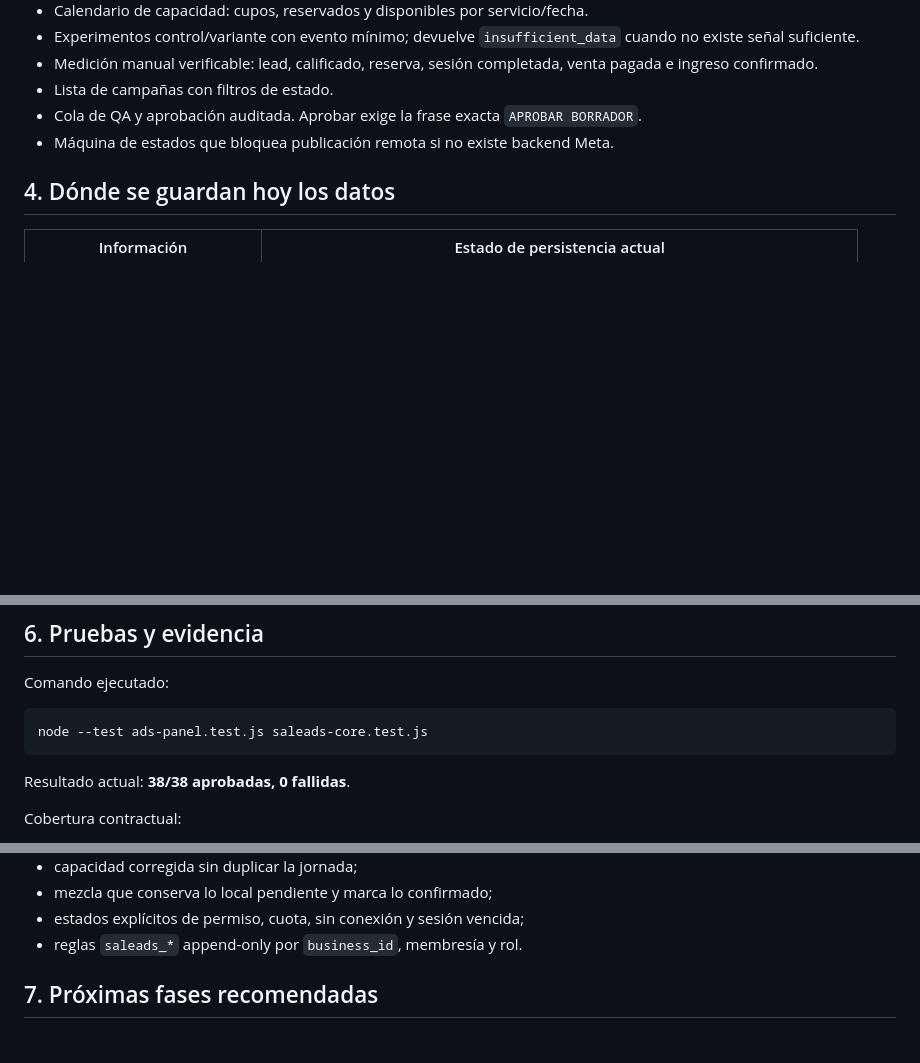
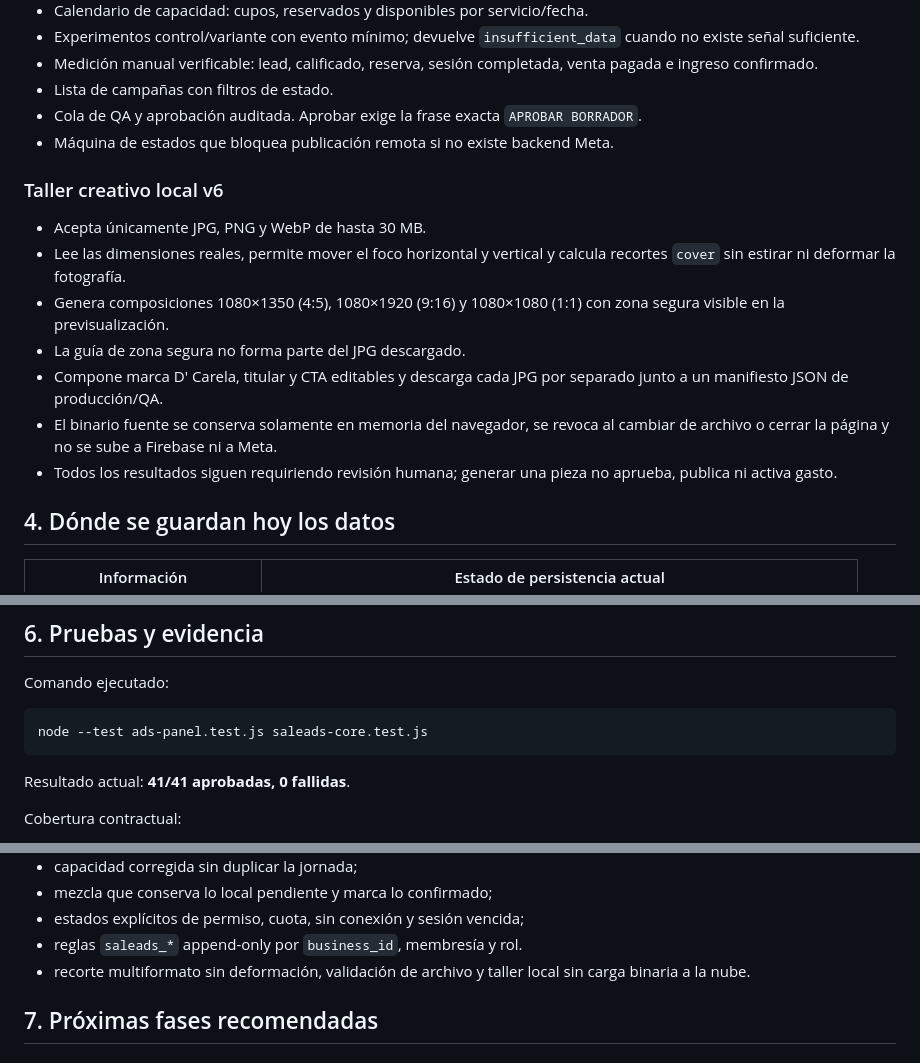
Before and after one commit to erickcarela58-star/dcarela-anuncios-panel, a Markdown page: ESTADO_REAL_PAGINA_ANUNCIOS_DCARELA_20260823.md, 3 parts joined by grey strips. Drawn GitHub-style; blank space fills up the shorter version.

````diff
--- a/ESTADO_REAL_PAGINA_ANUNCIOS_DCARELA_20260823.md
+++ b/ESTADO_REAL_PAGINA_ANUNCIOS_DCARELA_20260823.md
@@ -109,6 +109,21 @@ separado no resuelva.
   `APROBAR BORRADOR`.
 - Máquina de estados que bloquea publicación remota si no existe backend Meta.
 
+### Taller creativo local v6
+
+- Acepta únicamente JPG, PNG y WebP de hasta 30 MB.
+- Lee las dimensiones reales, permite mover el foco horizontal y vertical y
+  calcula recortes `cover` sin estirar ni deformar la fotografía.
+- Genera composiciones 1080×1350 (4:5), 1080×1920 (9:16) y 1080×1080 (1:1)
+  con zona segura visible en la previsualización.
+- La guía de zona segura no forma parte del JPG descargado.
+- Compone marca D' Carela, titular y CTA editables y descarga cada JPG por
+  separado junto a un manifiesto JSON de producción/QA.
+- El binario fuente se conserva solamente en memoria del navegador, se revoca
+  al cambiar de archivo o cerrar la página y no se sube a Firebase ni a Meta.
+- Todos los resultados siguen requiriendo revisión humana; generar una pieza
+  no aprueba, publica ni activa gasto.
+
 ## 4. Dónde se guardan hoy los datos
 
 | Información | Estado de persistencia actual |
@@ -167,7 +182,7 @@ Comando ejecutado:
 node --test ads-panel.test.js saleads-core.test.js
 ```
 
-Resultado actual: **38/38 aprobadas, 0 fallidas**.
+Resultado actual: **41/41 aprobadas, 0 fallidas**.
 
 Cobertura contractual:
 
@@ -190,6 +205,8 @@ Cobertura contractual:
 - mezcla que conserva lo local pendiente y marca lo confirmado;
 - estados explícitos de permiso, cuota, sin conexión y sesión vencida;
 - reglas `saleads_*` append-only por `business_id`, membresía y rol.
+- recorte multiformato sin deformación, validación de archivo y taller local
+  sin carga binaria a la nube.
 
 ## 7. Próximas fases recomendadas
 
````
Also changed, not shown: other parts of ESTADO_REAL_PAGINA_ANUNCIOS_DCARELA_20260823.md (+1 -1 lines), CONTINUIDAD.md (+18 -0 lines), README.md (+3 -1 lines).
